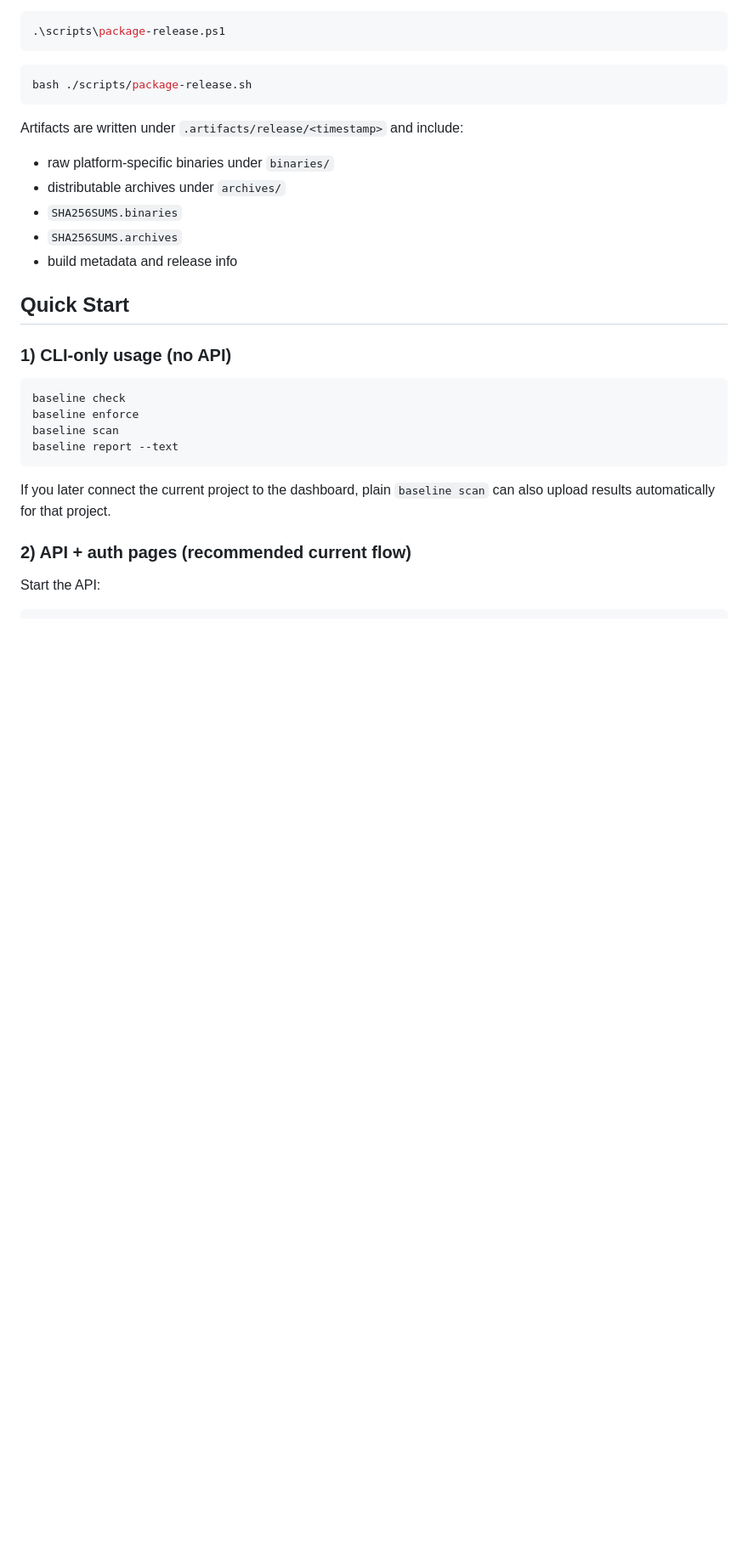
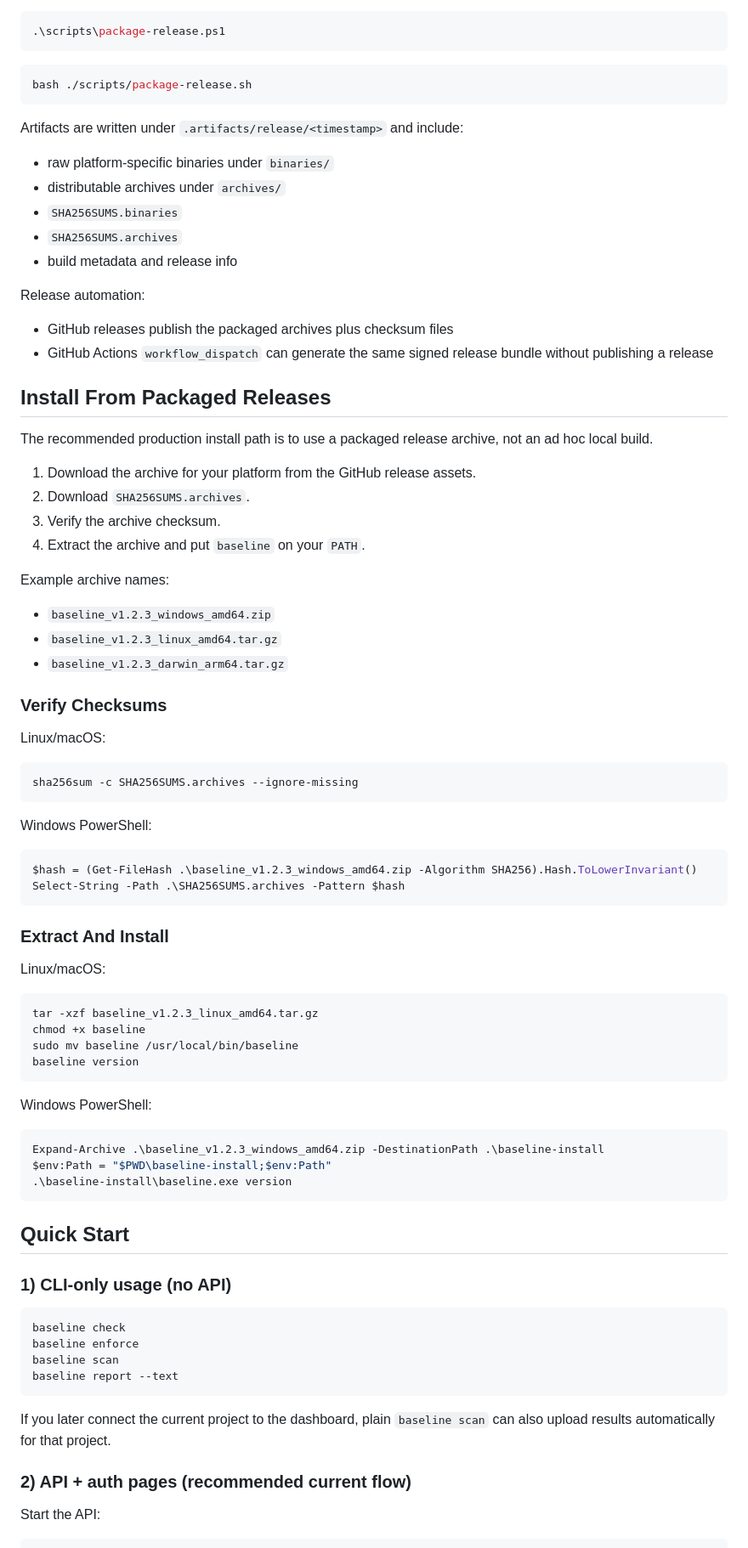
Before and after one commit to johndansu/Baseline, a Markdown page: README.md, the part around the change. Shown at 85% size. Rendered like a GitHub page; blank space fills up the shorter version.

Commit message:
docs(release): document packaged installs

````diff
--- a/README.md
+++ b/README.md
@@ -112,6 +112,58 @@ Artifacts are written under `.artifacts/release/<timestamp>` and include:
 - `SHA256SUMS.binaries`
 - `SHA256SUMS.archives`
 - build metadata and release info
+
+Release automation:
+- GitHub releases publish the packaged archives plus checksum files
+- GitHub Actions `workflow_dispatch` can generate the same signed release bundle without publishing a release
+
+## Install From Packaged Releases
+
+The recommended production install path is to use a packaged release archive, not an ad hoc local build.
+
+1. Download the archive for your platform from the GitHub release assets.
+2. Download `SHA256SUMS.archives`.
+3. Verify the archive checksum.
+4. Extract the archive and put `baseline` on your `PATH`.
+
+Example archive names:
+- `baseline_v1.2.3_windows_amd64.zip`
+- `baseline_v1.2.3_linux_amd64.tar.gz`
+- `baseline_v1.2.3_darwin_arm64.tar.gz`
+
+### Verify Checksums
+
+Linux/macOS:
+
+```bash
+sha256sum -c SHA256SUMS.archives --ignore-missing
+```
+
+Windows PowerShell:
+
+```powershell
+$hash = (Get-FileHash .\baseline_v1.2.3_windows_amd64.zip -Algorithm SHA256).Hash.ToLowerInvariant()
+Select-String -Path .\SHA256SUMS.archives -Pattern $hash
+```
+
+### Extract And Install
+
+Linux/macOS:
+
+```bash
+tar -xzf baseline_v1.2.3_linux_amd64.tar.gz
+chmod +x baseline
+sudo mv baseline /usr/local/bin/baseline
+baseline version
+```
+
+Windows PowerShell:
+
+```powershell
+Expand-Archive .\baseline_v1.2.3_windows_amd64.zip -DestinationPath .\baseline-install
+$env:Path = "$PWD\baseline-install;$env:Path"
+.\baseline-install\baseline.exe version
+```
 
 ## Quick Start
 
````
